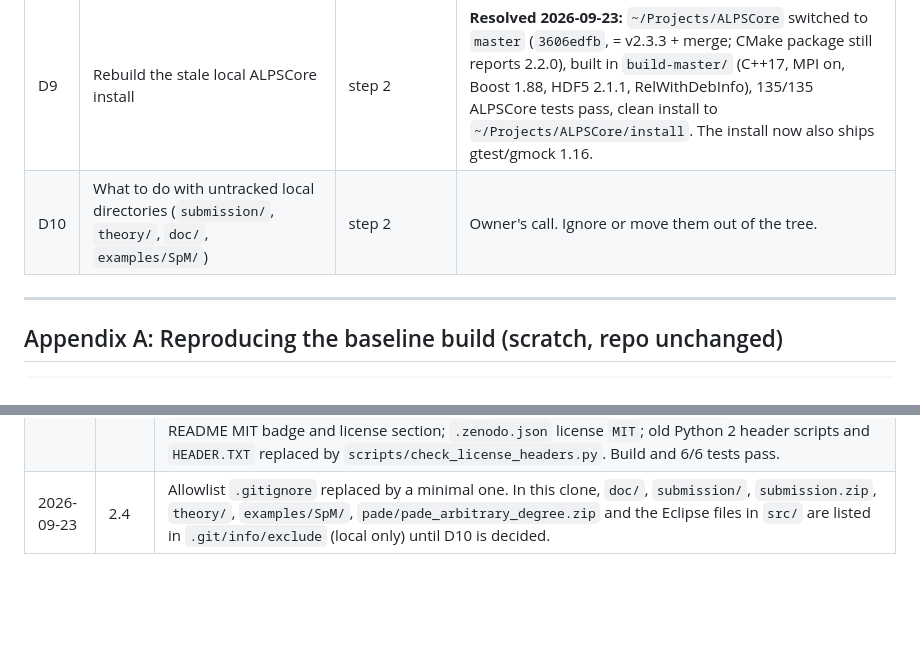
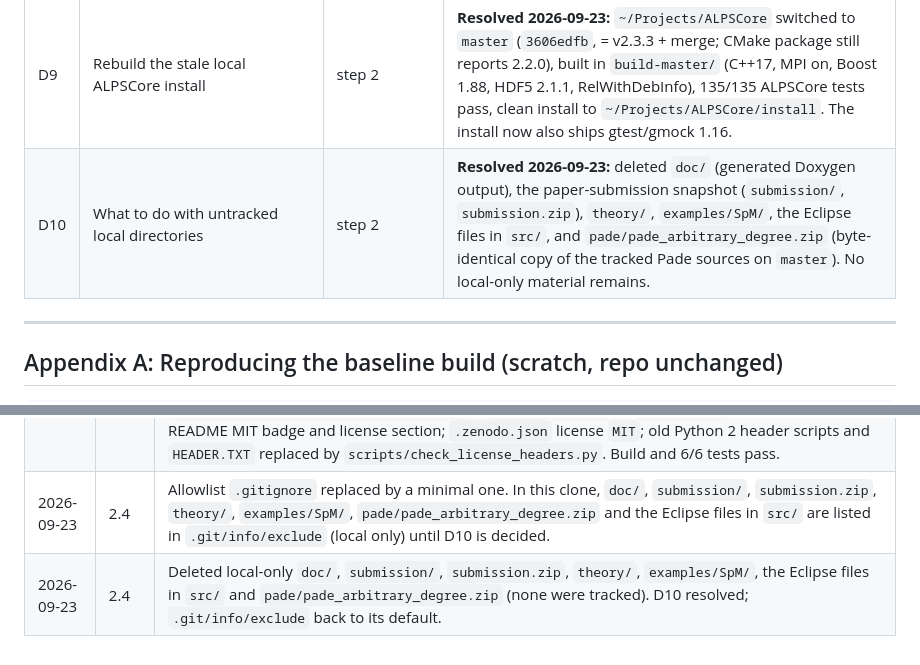
Before and after one commit to CQMP/Maxent, a Markdown page: ALPS3_MIGRATION_PLAN.md, 2 parts joined by grey strips. Rendered like a GitHub page; blank space fills up the shorter version.

Commit message:
Plan: record removal of local-only files (D10 resolved)

```diff
--- a/ALPS3_MIGRATION_PLAN.md
+++ b/ALPS3_MIGRATION_PLAN.md
@@ -490,7 +490,7 @@ Recommended path:
 | D7 | Pade: keep (GMP dependency), fix up, or drop | step 2 | Keep optional and delete its dead files |
 | D8 | Install GSL locally once to produce the original Legendre reference outputs | step 2.0 | **Resolved 2026-09-23:** GSL 2.8 installed via MacPorts (`/opt/local`) and detected by `cmake/FindGSL.cmake`. |
 | D9 | Rebuild the stale local ALPSCore install | step 2 | **Resolved 2026-09-23:** `~/Projects/ALPSCore` switched to `master` (`3606edfb`, = v2.3.3 + merge; CMake package still reports 2.2.0), built in `build-master/` (C++17, MPI on, Boost 1.88, HDF5 2.1.1, RelWithDebInfo), 135/135 ALPSCore tests pass, clean install to `~/Projects/ALPSCore/install`. The install now also ships gtest/gmock 1.16. |
-| D10 | What to do with untracked local directories (`submission/`, `theory/`, `doc/`, `examples/SpM/`) | step 2 | Owner's call. Ignore or move them out of the tree. |
+| D10 | What to do with untracked local directories | step 2 | **Resolved 2026-09-23:** deleted `doc/` (generated Doxygen output), the paper-submission snapshot (`submission/`, `submission.zip`), `theory/`, `examples/SpM/`, the Eclipse files in `src/`, and `pade/pade_arbitrary_degree.zip` (byte-identical copy of the tracked Pade sources on `master`). No local-only material remains. |
 
 ---
 
@@ -527,3 +527,4 @@ make -j8 && ctest     # 6/6 executables, 35 cases pass, ~9 s
 | 2026-09-23 | 2.3 | Merged `xi_bose_bugfix` into `modernize/step2` (B7 fixed); 6/6 test executables pass. The regression references will therefore include the B7 fix. Local cleanup: deleted local `xi_bose_bugfix`, `GPLv3`, `HiroshiMethod`, `NNLS` (all fully on origin) and `tmp` (its unique commit `7967ffa` kept as tag `archive/tmp`); pruned stale remote-tracking refs. Six old stashes kept (2017 SpM/ADMM work in `stash@{1}`, `stash@{3}`). |
 | 2026-09-23 | lic | Relicensed to MIT in the ALPS format: ALPS "Applications" header with the existing copyright line kept verbatim plus `ALPS Project:` and `SPDX-License-Identifier: MIT` lines (39 C++ files; third-party gtest/FindEigen3 notices untouched); `LICENSE.TXT` (GPL v2) → `LICENSE.txt` (ALPS MIT text, `Copyright 1998-2026 ALPS Collaboration`); `ACKNOWLEDGE.TXT` → `CITATION.md` (ALPS format); README MIT badge and license section; `.zenodo.json` license `MIT`; old Python 2 header scripts and `HEADER.TXT` replaced by `scripts/check_license_headers.py`. Build and 6/6 tests pass. |
 | 2026-09-23 | 2.4 | Allowlist `.gitignore` replaced by a minimal one. In this clone, `doc/`, `submission/`, `submission.zip`, `theory/`, `examples/SpM/`, `pade/pade_arbitrary_degree.zip` and the Eclipse files in `src/` are listed in `.git/info/exclude` (local only) until D10 is decided. |
+| 2026-09-23 | 2.4 | Deleted local-only `doc/`, `submission/`, `submission.zip`, `theory/`, `examples/SpM/`, the Eclipse files in `src/` and `pade/pade_arbitrary_degree.zip` (none were tracked). D10 resolved; `.git/info/exclude` back to its default. |
```
